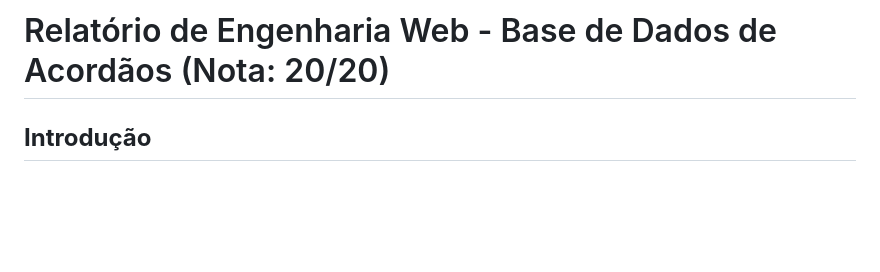
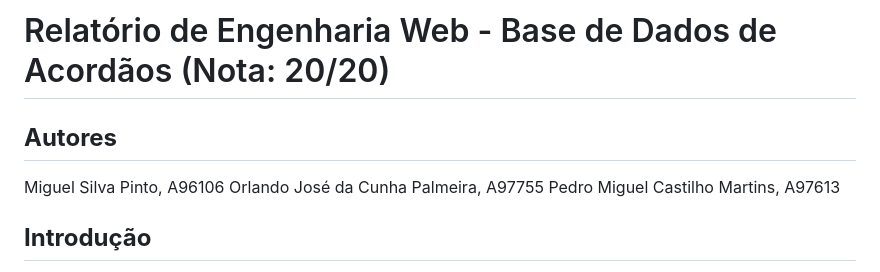
Before and after one commit to orlandopalmeira/ENGWEB2023-Projeto, a Markdown page: README.md, the part around the change. Rendered like a GitHub page; blank space fills up the shorter version.

Commit message:
Autoria no README.md

```diff
--- a/README.md
+++ b/README.md
@@ -1,4 +1,9 @@
 # Relatório de Engenharia Web - Base de Dados de Acordãos (Nota: 20/20)
+
+## **Autores**
+Miguel Silva Pinto, A96106
+Orlando José da Cunha Palmeira, A97755
+Pedro Miguel Castilho Martins, A97613
 
 ## **Introdução**
 Este relatório surge no âmbito da Unidade Curricular de Engenharia Web, em que nos foi proposto a concepção de uma aplicação *Web*.
```
